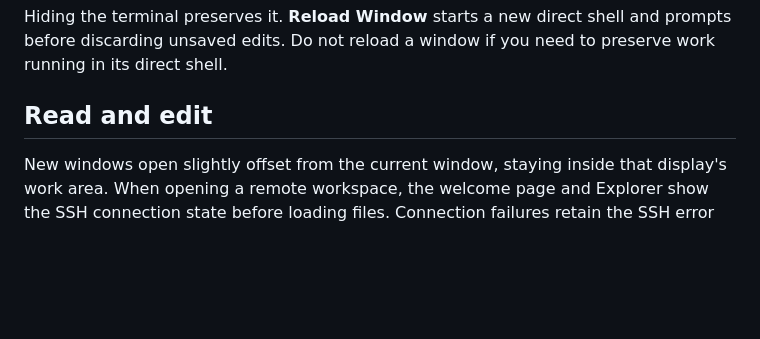
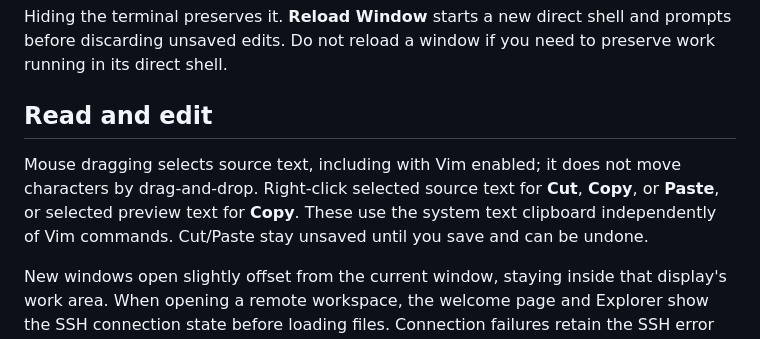
Before and after one commit to NekoApocalypse/owlet, a Markdown page: docs/usage.md, the part around the change. Rendered like a GitHub page; blank space fills up the shorter version.

```diff
--- a/docs/usage.md
+++ b/docs/usage.md
@@ -73,6 +73,10 @@ Hiding the terminal preserves it. **Reload Window** starts a new direct shell an
 before discarding unsaved edits. Do not reload a window if you need to preserve work running in its direct shell.
 
 ## Read and edit
+
+Mouse dragging selects source text, including with Vim enabled; it does not move characters by drag-and-drop.
+Right-click selected source text for **Cut**, **Copy**, or **Paste**, or selected preview text for **Copy**.
+These use the system text clipboard independently of Vim commands. Cut/Paste stay unsaved until you save and can be undone.
 
 New windows open slightly offset from the current window, staying inside that display's work area.
 When opening a remote workspace, the welcome page and Explorer show the SSH connection state before loading files.
```
Also changed, not shown: docs/commands.md (+5 -0 lines), docs/reviews/text-selection.md (added, +29 -0 lines), docs/reviews/images/preview-copy-menu.png (added), 4 other files.
